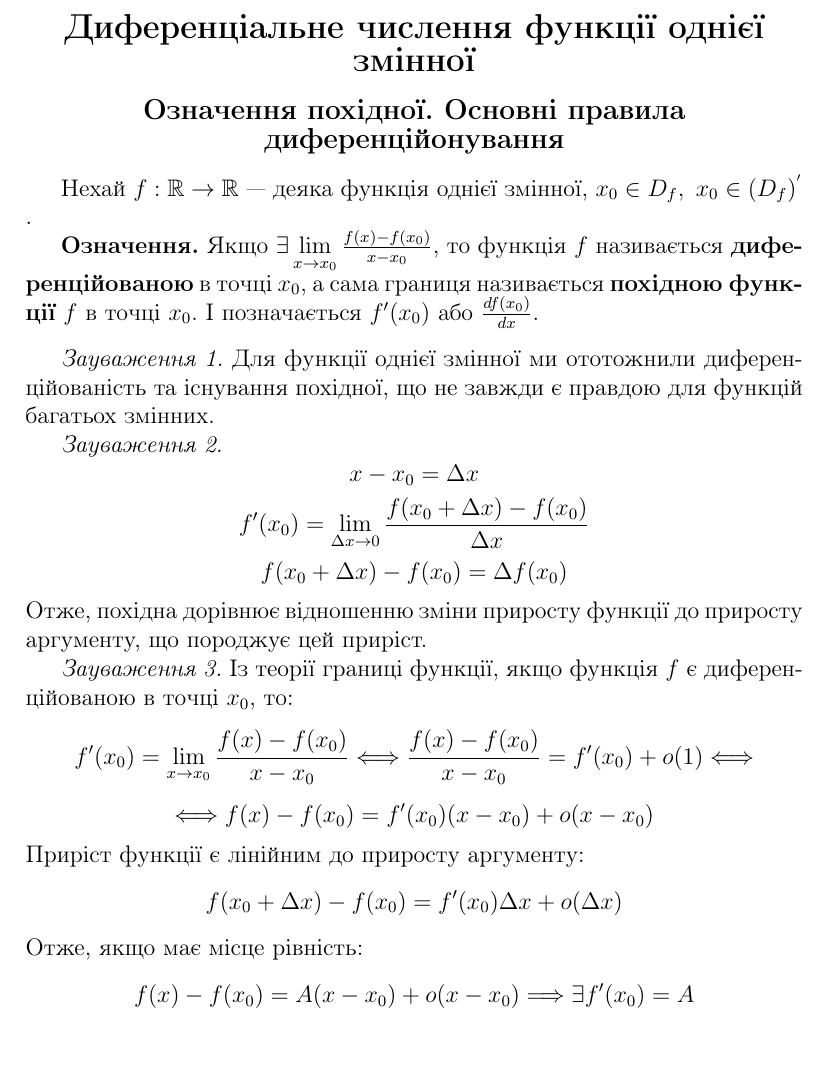
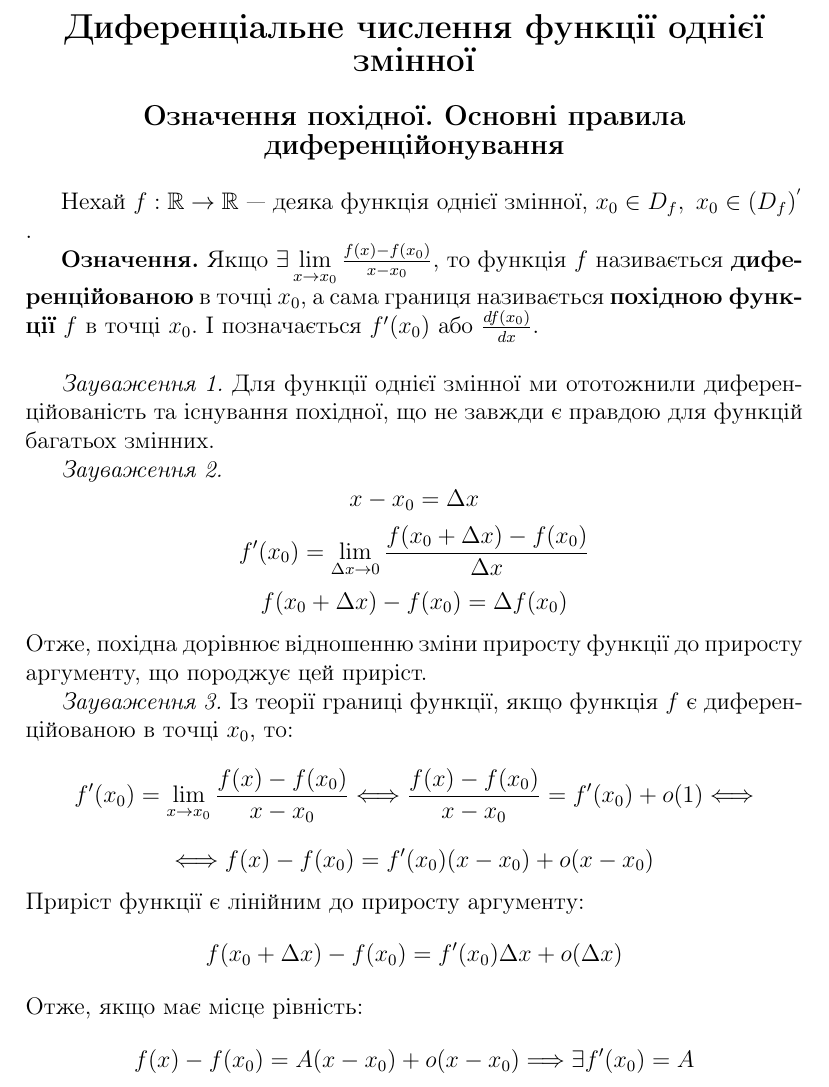
Before and after one commit to StanislavBreadless/KNUMatan2k19, a LaTeX document (Module 3/document.tex): part of page 2 of 32 before the commit and part of page 3 of 33 after it, cut so that both start at the same text, the shorter picture padded with empty space. Compiled offline with pdfLaTeX.

Commit message:
Minor improvements

```diff
--- a/Module 3/document.tex
+++ b/Module 3/document.tex
@@ -27,7 +26,7 @@
 \textbf{Означення.} Якщо $\exists \lim\limits_{x \to x_0} \frac{f(x) - f(x_0)}{x - x_0}$, то функція $f$ називається
 \textbf{диференційованою} в точці $x_0$, а сама границя називається \textbf{похідною функції} $f$ в точці $x_0$. І позначається $f'(x_0)$ або $\frac{d f(x_0)}{d x}$.
 
-\vspace{3mm}
+\vspace{5mm}
 
 \textit{Зауваження 1.} Для функції однієї змінної ми ототожнили диференційованість та існування похідної, що не завжди є правдою для функцій багатьох змінних.
 
```
Also changed, not shown: Module 3/document.tex (4 more changed lines), 1 other file.
